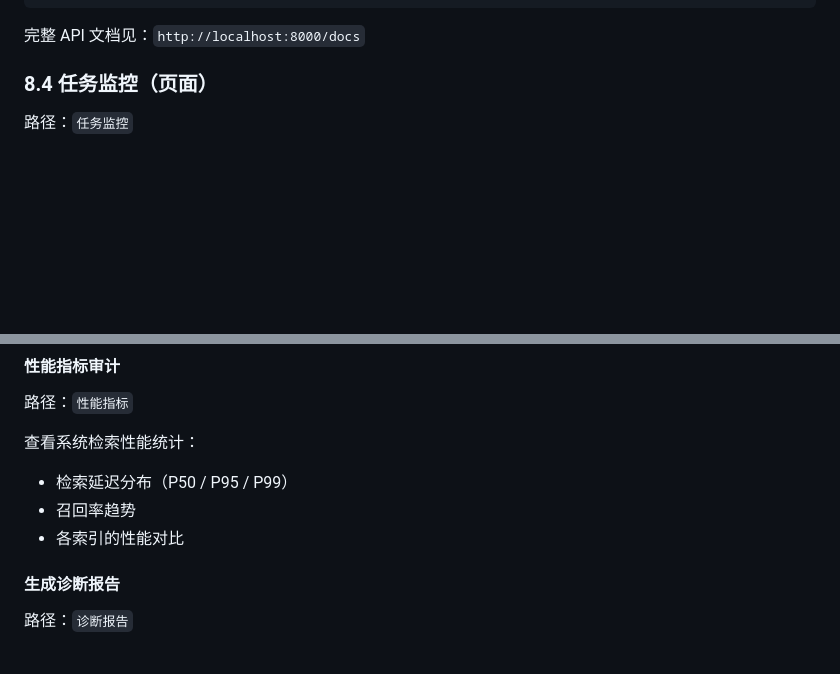
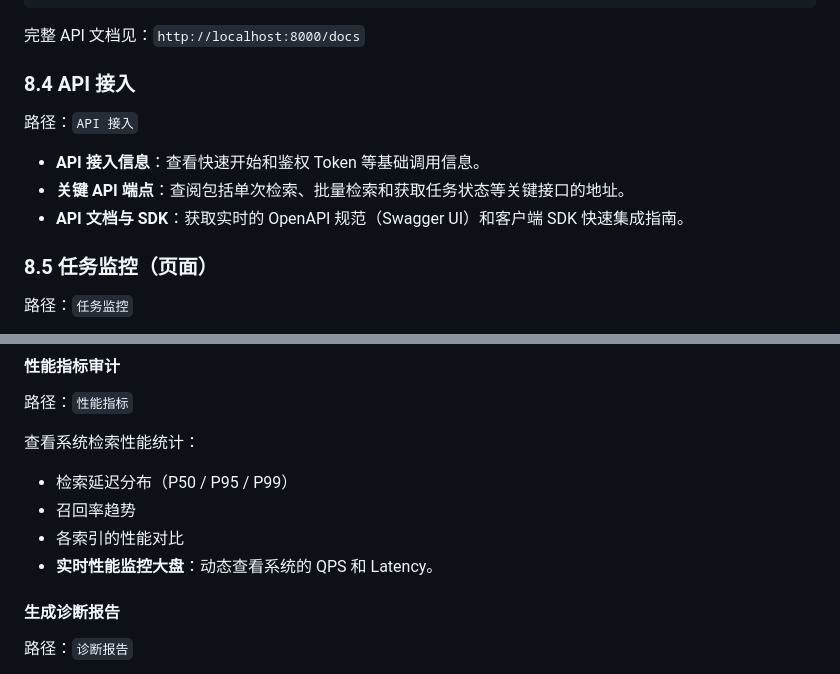
Before and after one commit to DarkMatter-Gra/ANN-retrieval-system, a Markdown page: 使用说明文档.md, 2 parts joined by grey strips. Rendered like a GitHub page; blank space fills up the shorter version.

```diff
--- a/使用说明文档.md
+++ b/使用说明文档.md
@@ -489,7 +510,15 @@ GET /api/v1/tasks/{task_id}/export?format=csv
 
 完整 API 文档见：`http://localhost:8000/docs`
 
-### 8.4 任务监控（页面）
+### 8.4 API 接入
+
+路径：`API 接入`
+
+- **API 接入信息**：查看快速开始和鉴权 Token 等基础调用信息。
+- **关键 API 端点**：查阅包括单次检索、批量检索和获取任务状态等关键接口的地址。
+- **API 文档与 SDK**：获取实时的 OpenAPI 规范（Swagger UI）和客户端 SDK 快速集成指南。
+
+### 8.5 任务监控（页面）
 
 路径：`任务监控`
 
@@ -572,6 +601,7 @@ GET /api/v1/tasks/{task_id}/export?format=csv
 - 检索延迟分布（P50 / P95 / P99）
 - 召回率趋势
 - 各索引的性能对比
+- **实时性能监控大盘**：动态查看系统的 QPS 和 Latency。
 
 #### 生成诊断报告
 
```
Also changed, not shown: other parts of 使用说明文档.md (+28 -7 lines).
